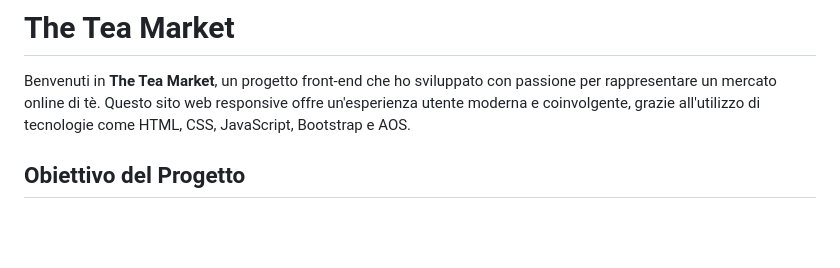
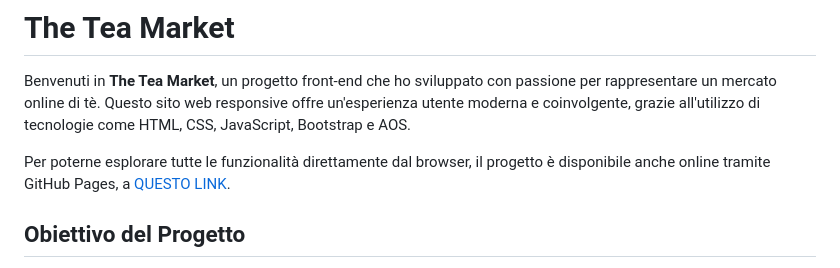
Before and after one commit to annavincenzi-dev/theTeaMarket, a Markdown page: readme.md, the part around the change. Rendered like a GitHub page; blank space fills up the shorter version.

Commit message:
aggiornato readme.md

```diff
--- a/readme.md
+++ b/readme.md
@@ -2,6 +2,8 @@
 # The Tea Market
 
 Benvenuti in **The Tea Market**, un progetto front-end che ho sviluppato con passione per rappresentare un mercato online di tè. Questo sito web responsive offre un'esperienza utente moderna e coinvolgente, grazie all'utilizzo di tecnologie come HTML, CSS, JavaScript, Bootstrap e AOS.
+
+Per poterne esplorare tutte le funzionalità direttamente dal browser, il progetto è disponibile anche online tramite GitHub Pages, a [QUESTO LINK](https://annavincenzi-dev.github.io/theTeaMarket/).
 
 
 ## Obiettivo del Progetto
```
